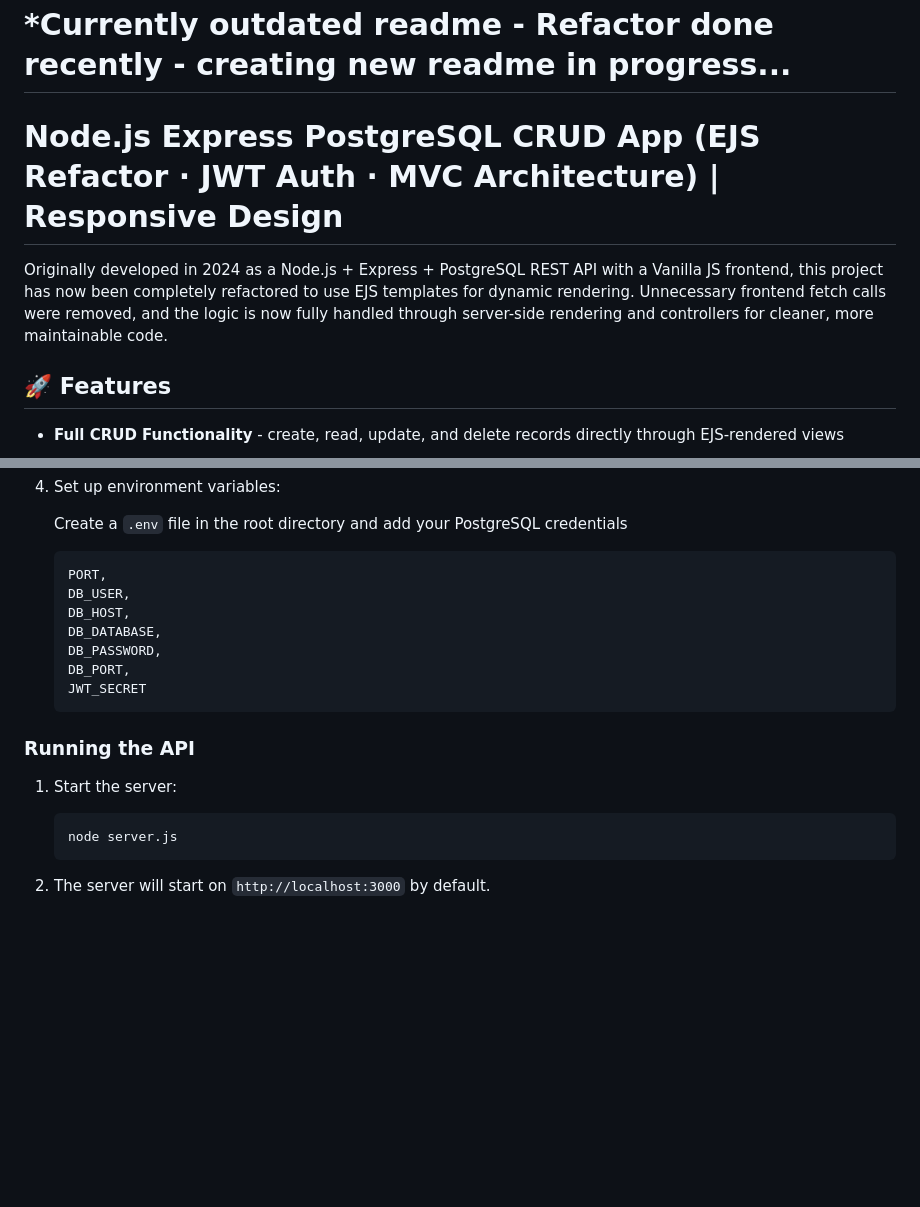
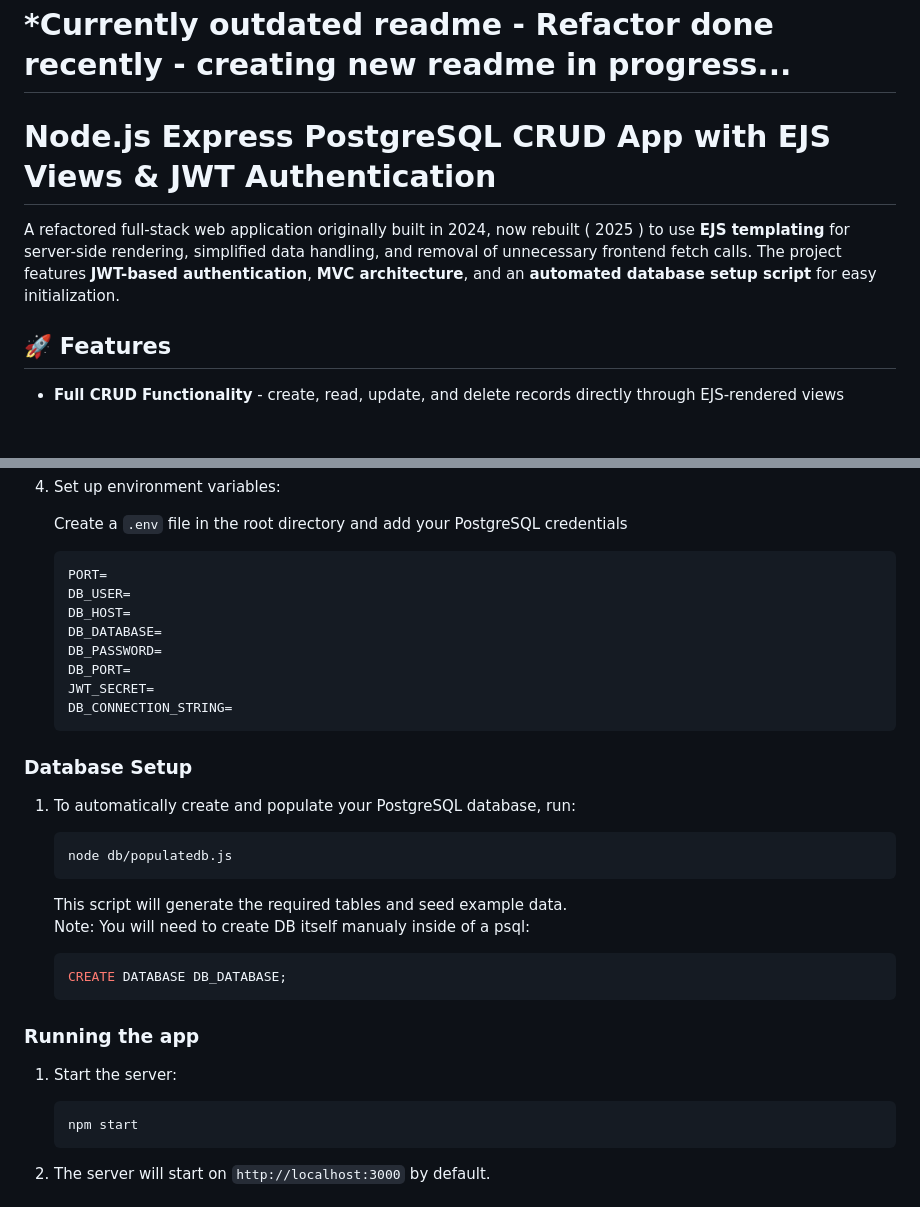
Before and after one commit to Piperski13/powerplant-dashboard, a Markdown page: README.md, 2 parts joined by grey strips. Rendered like a GitHub page; blank space fills up the shorter version.

````diff
--- a/README.md
+++ b/README.md
@@ -1,9 +1,8 @@
 # *Currently outdated readme - Refactor done recently - creating new readme in progress...
-# Node.js Express PostgreSQL CRUD App (EJS Refactor · JWT Auth · MVC Architecture) | Responsive Design
+# Node.js Express PostgreSQL CRUD App with EJS Views & JWT Authentication
 
-Originally developed in 2024 as a Node.js + Express + PostgreSQL REST API with a Vanilla JS frontend,
-this project has now been completely refactored to use EJS templates for dynamic rendering.
-Unnecessary frontend fetch calls were removed, and the logic is now fully handled through server-side rendering and controllers for cleaner, more maintainable code.
+A refactored full-stack web application originally built in 2024, now rebuilt ( 2025 ) to use **EJS templating** for server-side rendering, simplified data handling, and removal of unnecessary frontend fetch calls.
+The project features **JWT-based authentication**, **MVC architecture**, and an **automated database setup script** for easy initialization.
 
 ## 🚀 Features
 
@@ -68,21 +67,35 @@ Ensure you have these installed:
    Create a `.env` file in the root directory and add your PostgreSQL credentials
 
     ```plaintext
-    PORT,
-    DB_USER,
-    DB_HOST,
-    DB_DATABASE,
-    DB_PASSWORD,
-    DB_PORT,
-    JWT_SECRET
+    PORT=
+    DB_USER=
+    DB_HOST=
+    DB_DATABASE=
+    DB_PASSWORD=
+    DB_PORT=
+    JWT_SECRET=
+    DB_CONNECTION_STRING=
     ```
 
-### Running the API
+### Database Setup
+
+1. To automatically create and populate your PostgreSQL database, run:
+
+    ```bash
+    node db/populatedb.js
+    ```
+   This script will generate the required tables and seed example data.
+   <br>Note: You will need to create DB itself manualy inside of a psql:
+   ```bash
+   CREATE DATABASE DB_DATABASE;
+   ```
+
+### Running the app
 
 1. Start the server:
 
     ```bash
-    node server.js
+    npm start
     ```
 
 2. The server will start on `http://localhost:3000` by default.
````
Also changed, not shown: other parts of README.md (+1 -1 lines).
